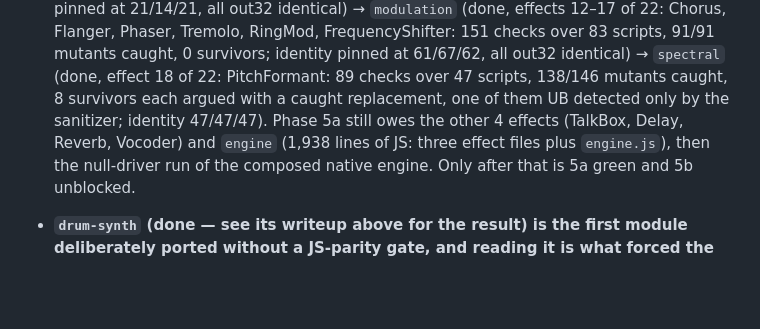
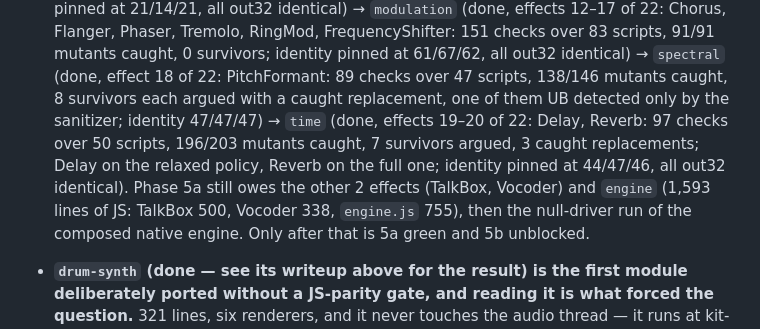
Before and after one commit to chewwwy/brokodr, a Markdown page: brobeats-plan.md, the part around one of its changes. Rendered like a GitHub page; blank space fills up the shorter version.

```diff
--- a/brobeats-plan.md
+++ b/brobeats-plan.md
@@ -1945,9 +2000,12 @@ coverage builds give the same values (`Object.is`) as -O2.
     151 checks over 83 scripts, 91/91 mutants caught, 0 survivors; identity pinned at
     61/67/62, all out32 identical) → `spectral` (done, effect 18 of 22: PitchFormant:
     89 checks over 47 scripts, 138/146 mutants caught, 8 survivors each argued with a
-    caught replacement, one of them UB detected only by the sanitizer; identity 47/47/47).
-    Phase 5a still owes the other 4 effects (TalkBox, Delay, Reverb, Vocoder) and
-    `engine` (1,938 lines of JS: three effect files plus `engine.js`),
+    caught replacement, one of them UB detected only by the sanitizer; identity 47/47/47)
+    → `time` (done, effects 19–20 of 22: Delay, Reverb: 97 checks over 50 scripts,
+    196/203 mutants caught, 7 survivors argued, 3 caught replacements; Delay on the
+    relaxed policy, Reverb on the full one; identity pinned at 44/47/46, all out32
+    identical). Phase 5a still owes the other 2 effects (TalkBox, Vocoder) and
+    `engine` (1,593 lines of JS: TalkBox 500, Vocoder 338, `engine.js` 755),
     then the null-driver run of the composed native
     engine.
     Only after that is 5a green and 5b unblocked.
```
Also changed, not shown: other parts of brobeats-plan.md (+55 -0 lines).
